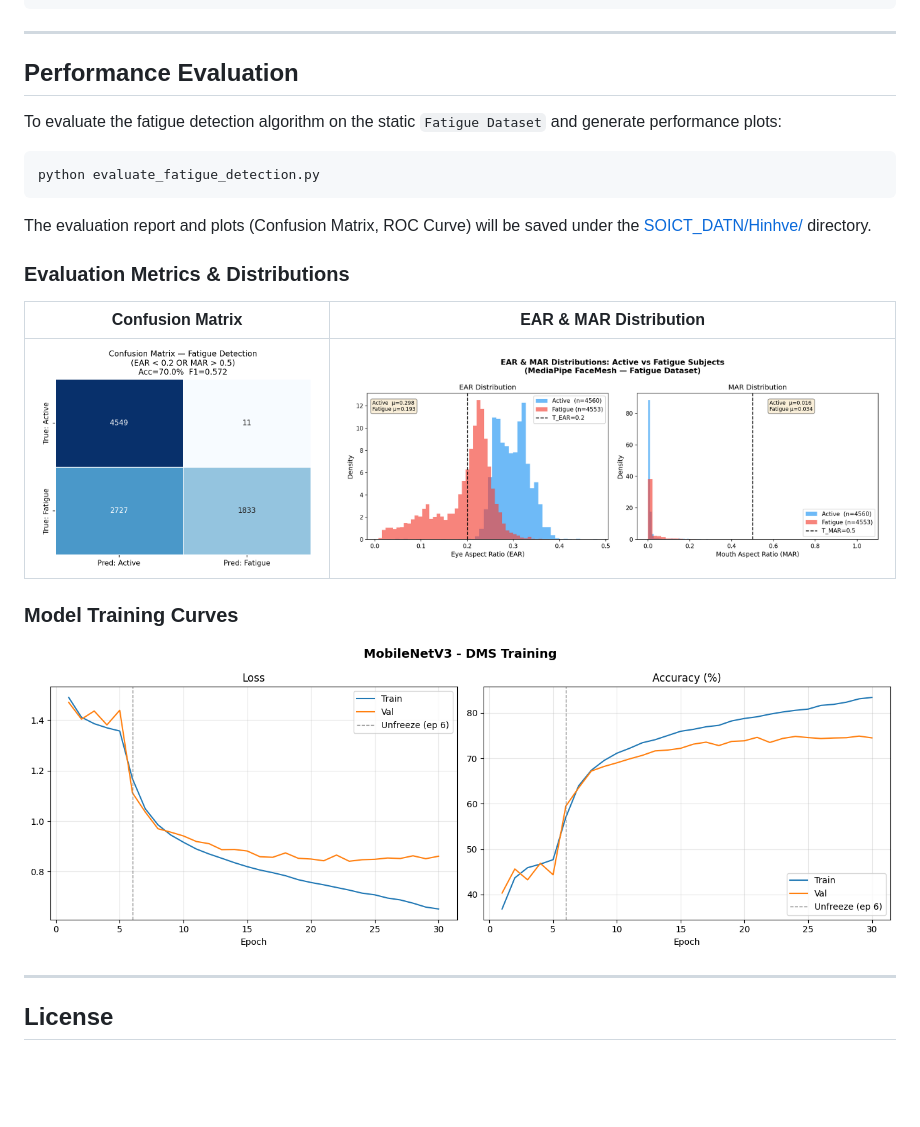
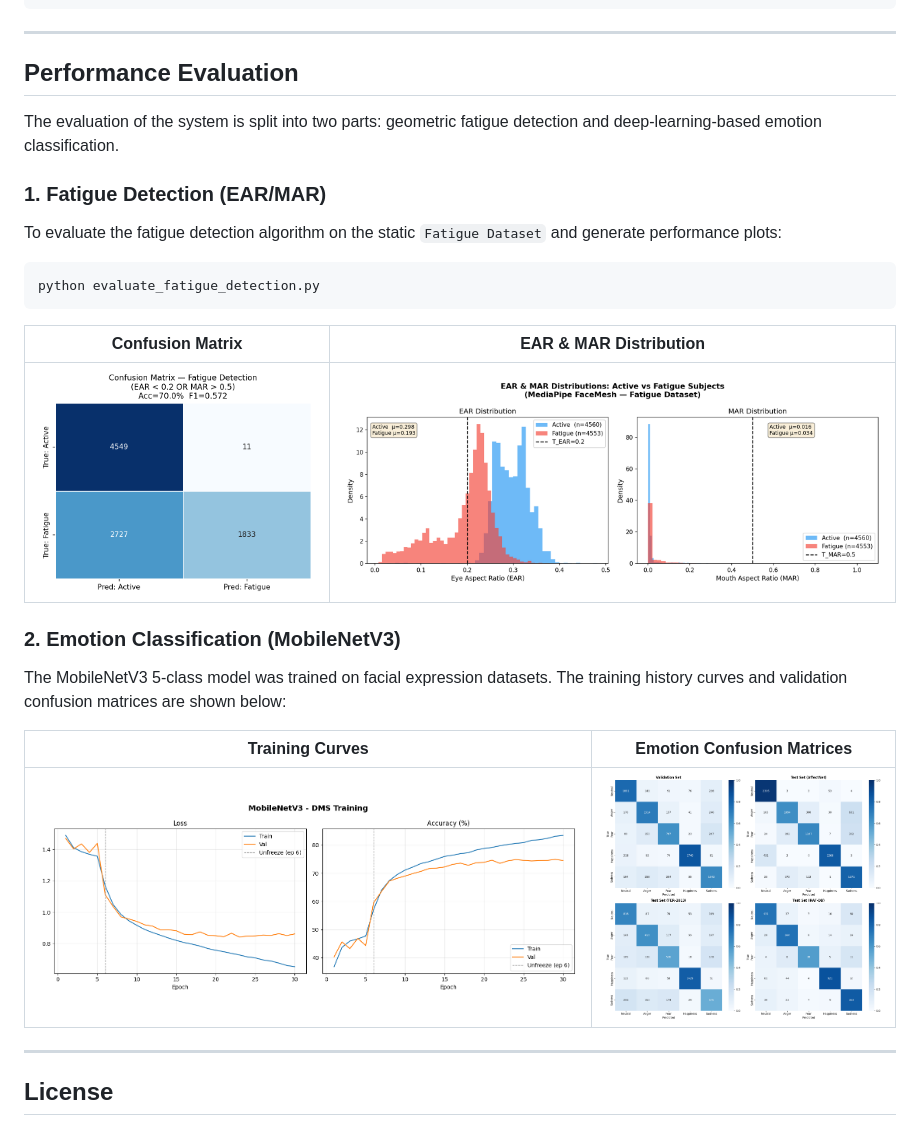
Before and after one commit to Dukzf1v/Driver-Emotion-and-Fatigue-Alert-System, a Markdown page: README.md, the part around the change. Drawn GitHub-style; pictures changed too: docs/images/confusion_matrices.png (added); blank space fills up the shorter version.

````diff
--- a/README.md
+++ b/README.md
@@ -198,20 +198,26 @@ flutter run
 
 ## Performance Evaluation
 
+The evaluation of the system is split into two parts: geometric fatigue detection and deep-learning-based emotion classification.
+
+### 1. Fatigue Detection (EAR/MAR)
+
 To evaluate the fatigue detection algorithm on the static `Fatigue Dataset` and generate performance plots:
 ```bash
 python evaluate_fatigue_detection.py
 ```
-The evaluation report and plots (Confusion Matrix, ROC Curve) will be saved under the [SOICT_DATN/Hinhve/](file:///d:/StudyPath/Practice/advertising-system/SOICT_DATN/Hinhve) directory.
 
-### Evaluation Metrics & Distributions
+| **Confusion Matrix** | **EAR & MAR Distribution** |
+| :---: | :---: |
+| ![Fatigue Confusion Matrix](docs/images/fatigue_detection_confusion_matrix.png) | ![EAR MAR Distribution](docs/images/fatigue_ear_mar_distribution.png) |
 
-| Confusion Matrix | EAR & MAR Distribution |
+### 2. Emotion Classification (MobileNetV3)
+
+The MobileNetV3 5-class model was trained on facial expression datasets. The training history curves and validation confusion matrices are shown below:
+
+| **Training Curves** | **Emotion Confusion Matrices** |
 | :---: | :---: |
-| ![Confusion Matrix](docs/images/fatigue_detection_confusion_matrix.png) | ![Distribution](docs/images/fatigue_ear_mar_distribution.png) |
-
-### Model Training Curves
-![MobileNetV3 Training Curves](docs/images/training_curves.png)
+| ![Training Curves](docs/images/training_curves.png) | ![Emotion Confusion Matrices](docs/images/confusion_matrices.png) |
 
 ---
 
````
